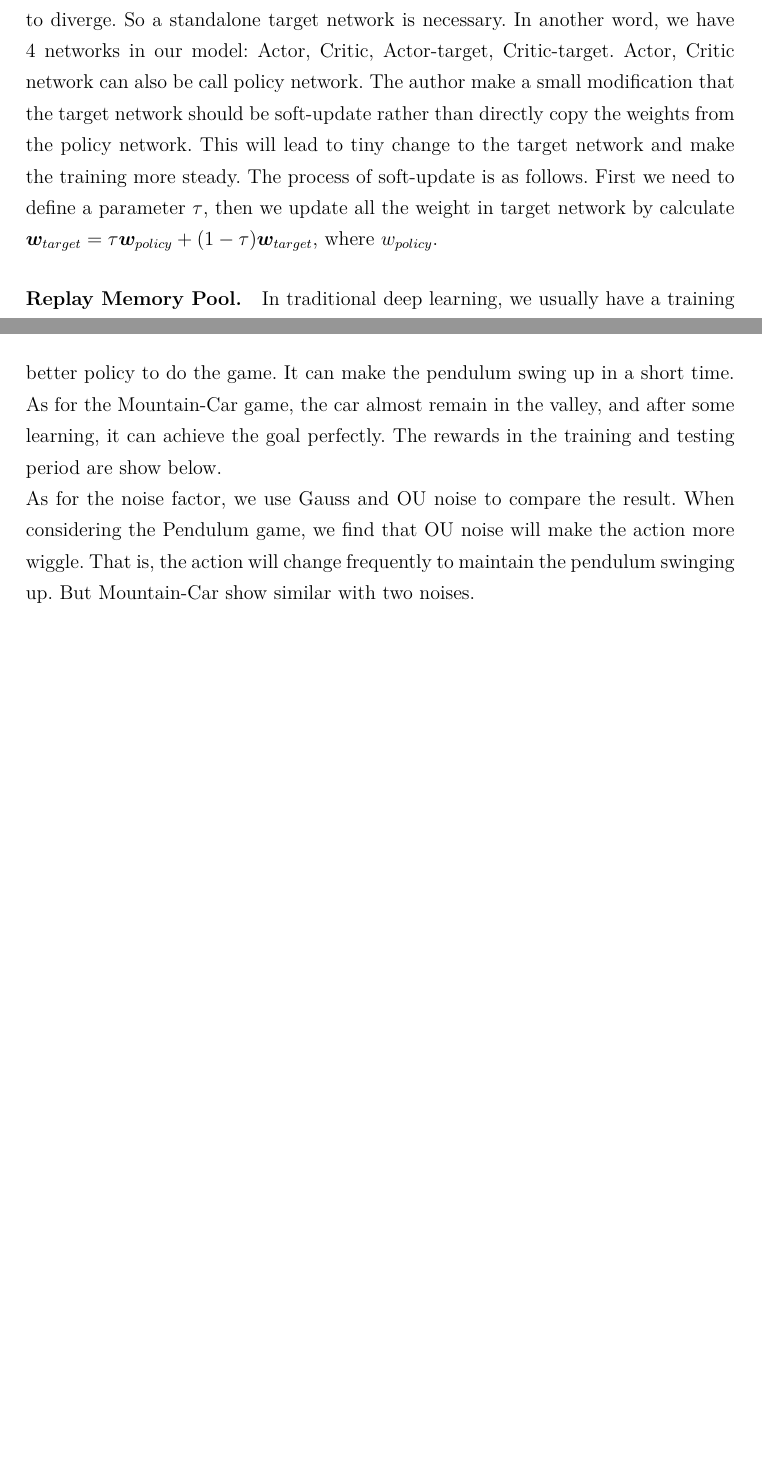
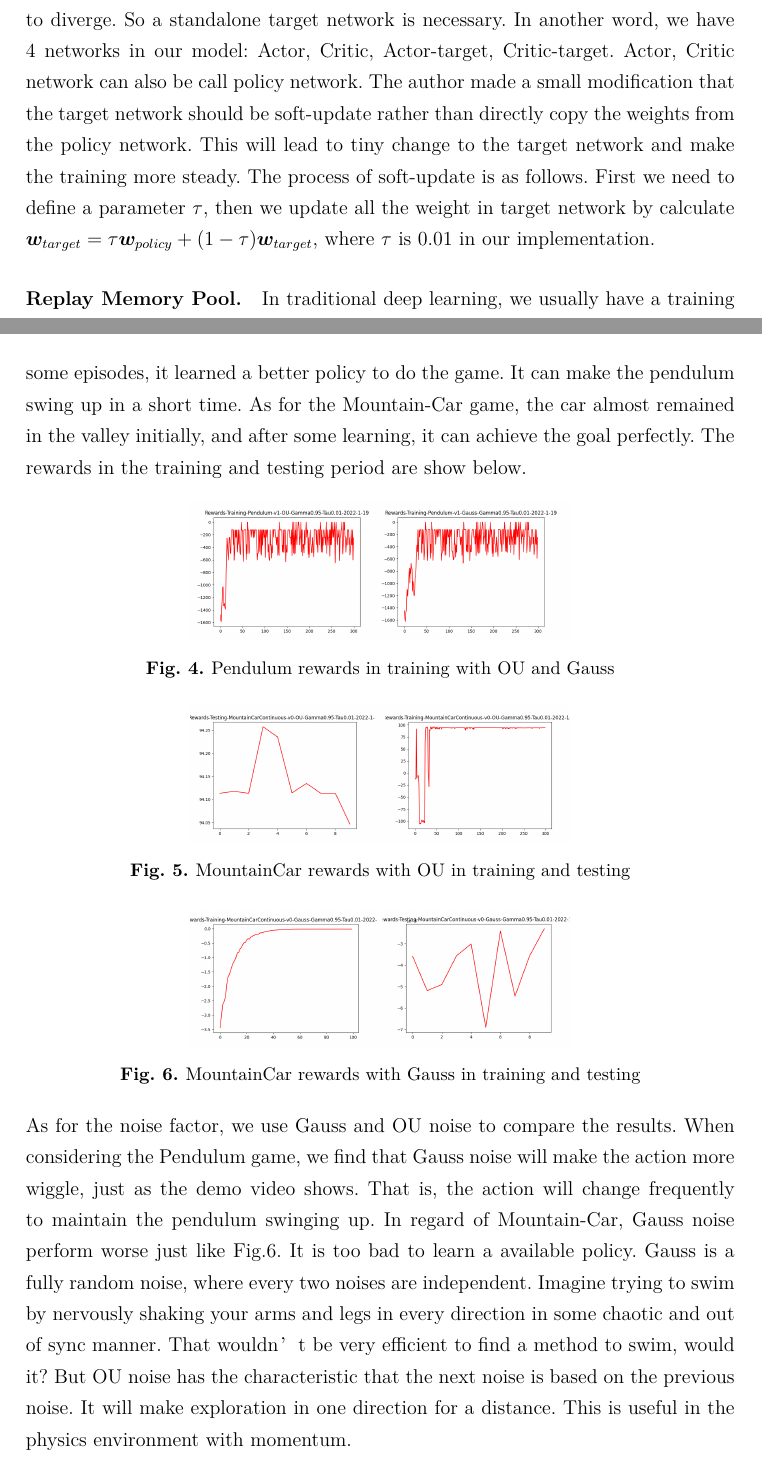
Before and after one commit to zeng798473532/DDPG-RL-final, a LaTeX book (report/DDPG-report.tex): two parts of pages 4 and 7 of 7 before the commit and two parts of pages 4 and 7 of 8 after it, joined at a grey line, cut so that both start at the same text, the shorter picture padded with empty space. Compiled offline with XeLaTeX.

Commit message:
revise report

```diff
--- a/report/DDPG-report.tex
+++ b/report/DDPG-report.tex
@@ -161,10 +163,10 @@ class Critic(nn.Module):
 \end{python}
 
 \mybold{Target Network}
-If we only use single network, then we will find that the target value $y$ and the network we need to update is the same one, making the model easier to diverge. So a standalone target network is necessary. In another word, we have 4 networks in our model: Actor, Critic, Actor-target, Critic-target. Actor, Critic network can also be call policy network. The author make a small modification that the target network should be soft-update rather than directly copy the weights from the policy network. This will lead to tiny change to the target network and make the training more steady. The process of soft-update is as follows. First we need to define a parameter $\tau$, then we update all the weight in target network by calculate $\bm{w}_{target} = \tau \bm{w}_{policy} + (1 - \tau) \bm{w}_{target}$, where $w_{policy}$.
+If we only use single network, then we will find that the target value $y$ and the network we need to update is the same one, making the model easier to diverge. So a standalone target network is necessary. In another word, we have 4 networks in our model: Actor, Critic, Actor-target, Critic-target. Actor, Critic network can also be call policy network. The author made a small modification that the target network should be soft-update rather than directly copy the weights from the policy network. This will lead to tiny change to the target network and make the training more steady. The process of soft-update is as follows. First we need to define a parameter $\tau$, then we update all the weight in target network by calculate $\bm{w}_{target} = \tau \bm{w}_{policy} + (1 - \tau) \bm{w}_{target}$, where $\tau$ is 0.01 in our implementation.
 
 \mybold{Replay Memory Pool}
-In traditional deep learning, we usually have a training set to learn the model weights. While in DDPG, we also need to "build" a training set, called Replay Memory Pool. At every step, we store the current state, action, reward, next action ($s_i, a_i, r_i, s_{i+1}$) into the Replay Memory Pool. When learning, we sample a random mini-batch of $N$ transitions ($s_i, a_i, r_i, s_{i+1}$) from the Replay Memory Pool and use them to train our model. It need to point out that the pool size should be adjusted to fit with the job. If the pool size is too small, it means that we just learn from the recent transitions. If the pool size is too big, then it will waste storage space and learn slowly.
+In traditional deep learning, we usually have a training set to learn the model weights. While in DDPG, we also need to "build" a training set, called Replay Memory Pool. At every step, we store the current state, action, reward, next action ($s_i, a_i, r_i, s_{i+1}$) into the Replay Memory Pool. When learning, we sample a random mini-batch of $N$ transitions ($s_i, a_i, r_i, s_{i+1}$) from the Replay Memory Pool and use them to train our model. It needs to point out that the pool size should be adjusted to fit with the job. If the pool size is too small, it means that we just learn from the recent transitions. If the pool size is too big, then it will waste storage space and learn slowly.
 
 
 \section{Test Toolkit}
@@ -195,10 +197,24 @@ Pytorch is an open source machine learning framework that help us simplify the c
 
 
 \chapter{Results}
-The result demos can be found in our GitHub repository. In the Pendulum game, we can find that the agent make action badly, but after some episode, it learned a better policy to do the game. It can make the pendulum swing up in a short time. As for the Mountain-Car game, the car almost remain in the valley, and after some learning, it can achieve the goal perfectly. The rewards in the training and testing period are show below.
+The result demos can be found in the \href{https://github.com/zeng798473532/DDPG-RL-final}{GitHub repository}. In the Pendulum game, we can find that the agent makes action badly at the very beginning, but after some episodes, it learned a better policy to do the game. It can make the pendulum swing up in a short time. As for the Mountain-Car game, the car almost remained in the valley initially, and after some learning, it can achieve the goal perfectly. The rewards in the training and testing period are show below.
 
+\begin{center}
+\includegraphics[width=8cm]{res1.png}
+\captionof{figure}{Pendulum rewards in training with OU and Gauss}\label{fig:res1}
+\end{center}
 
-As for the noise factor, we use Gauss and OU noise to compare the result. When considering the Pendulum game, we find that OU noise will make the action more wiggle. That is, the action will change frequently to maintain the pendulum swinging up. But Mountain-Car show similar with two noises.
+\begin{center}
+\includegraphics[width=8cm]{res2.png}
+\captionof{figure}{MountainCar rewards with OU in training and testing}\label{fig:res2}
+\end{center}
+
+\begin{center}
+\includegraphics[width=8cm]{res3.png}
+\captionof{figure}{MountainCar rewards with Gauss in training and testing}\label{fig:res3}
+\end{center}
+
+As for the noise factor, we use Gauss and OU noise to compare the results. When considering the Pendulum game, we find that Gauss noise will make the action more wiggle, just as the \href{https://github.com/zeng798473532/DDPG-RL-final/tree/main/wrapper/Testing-Pendulum-v1-Gauss-Gamma0.95-Tau0.01-2022-1-19}{demo video} shows. That is, the action will change frequently to maintain the pendulum swinging up. In regard of Mountain-Car, Gauss noise perform worse just like Fig.\ref{fig:res3}. It is too bad to learn a available policy. Gauss is a fully random noise, where every two noises are independent. Imagine trying to swim by nervously shaking your arms and legs in every direction in some chaotic and out of sync manner. That wouldn’t be very efficient to find a method to swim, would it? But OU noise has the characteristic that the next noise is based on the previous noise. It will make exploration in one direction for a distance. This is useful in the physics environment with momentum.
 
 
 
```
Also changed, not shown: C_19335010_曾令哲.pdf (added), report/reinforce_learning.pdf (added), report/DDPG-report.tex (28 more changed lines).
